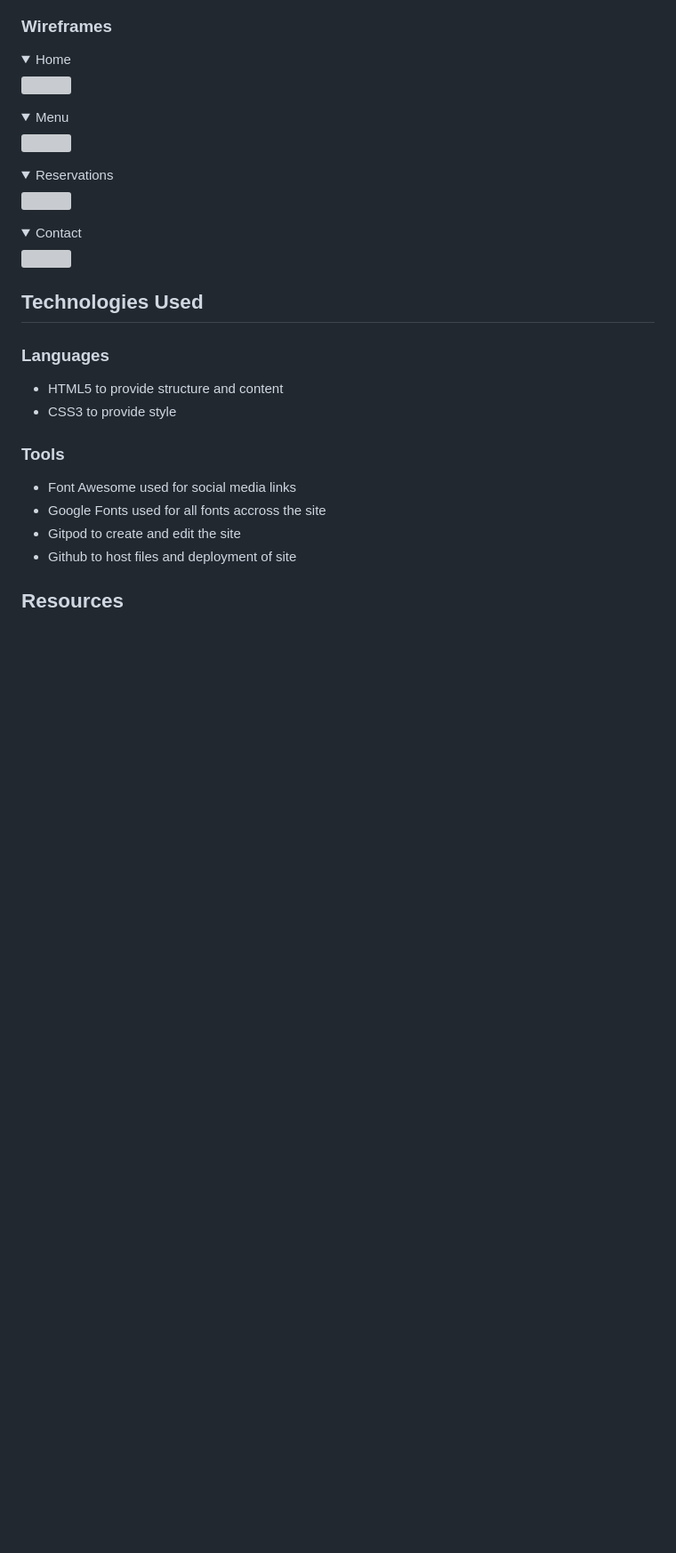
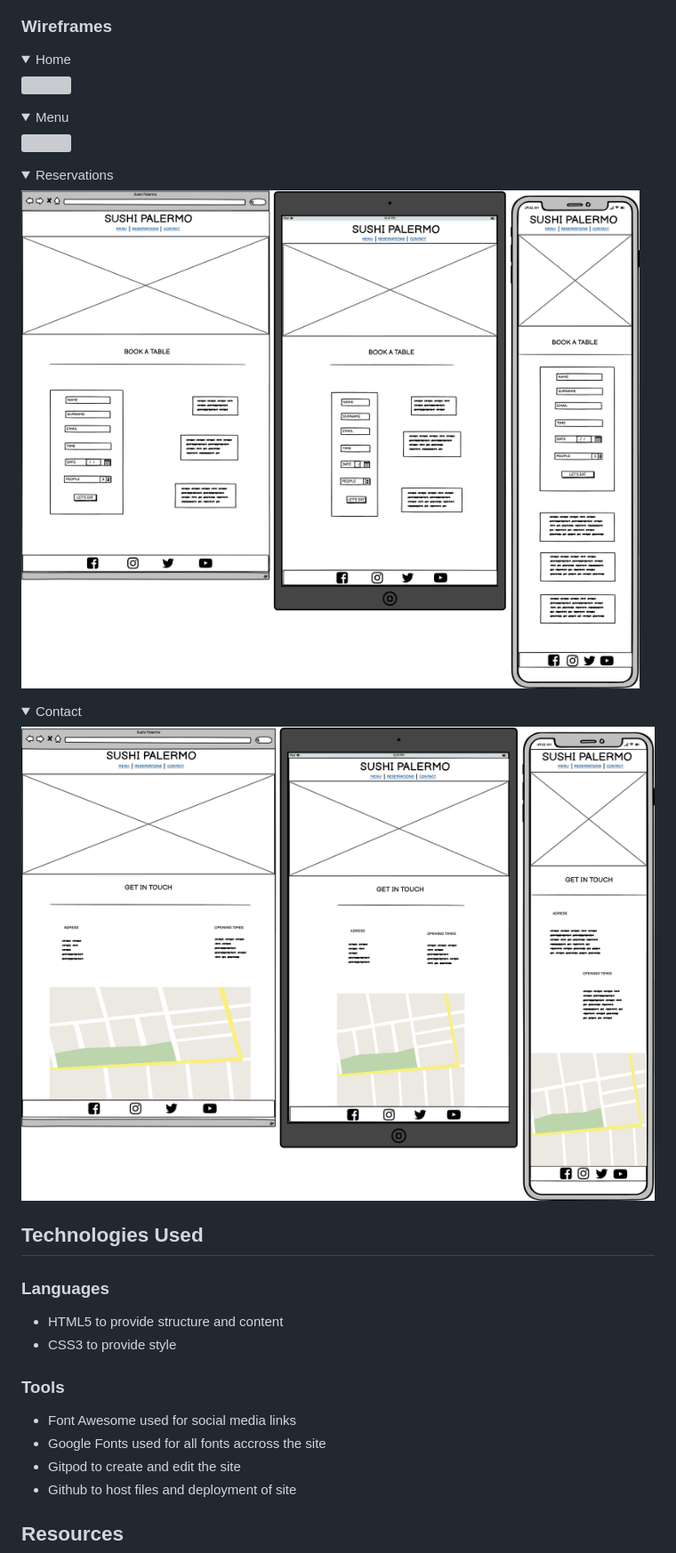
Before and after one commit to AlHogarty/CI_PP1_SP, a Markdown page: README.md, the part around the change printed below. Shown: that part at 89% size. Rendered like a GitHub page; folded sections open; blank space fills up the shorter version; grey boxes are pictures that could not be loaded.

```diff
--- a/README.md
+++ b/README.md
@@ -115,10 +108,11 @@
 </details>
 <details><summary>Reservations</summary>
-<img src="assets/images/Reservations-wire.png">
+<img src="docs/wireframes/reservations-wire.png">
 </details>
 <details><summary>Contact</summary>
-<img src="assets/images/Contact-wire.png">
+<img src="docs/wireframes/contact-wire.png">
 </details>
+
 
 
 
```
Also changed, not shown: other parts of README.md (+32 -22 lines), docs/validation/lighthouse-performace.reservations.png.
